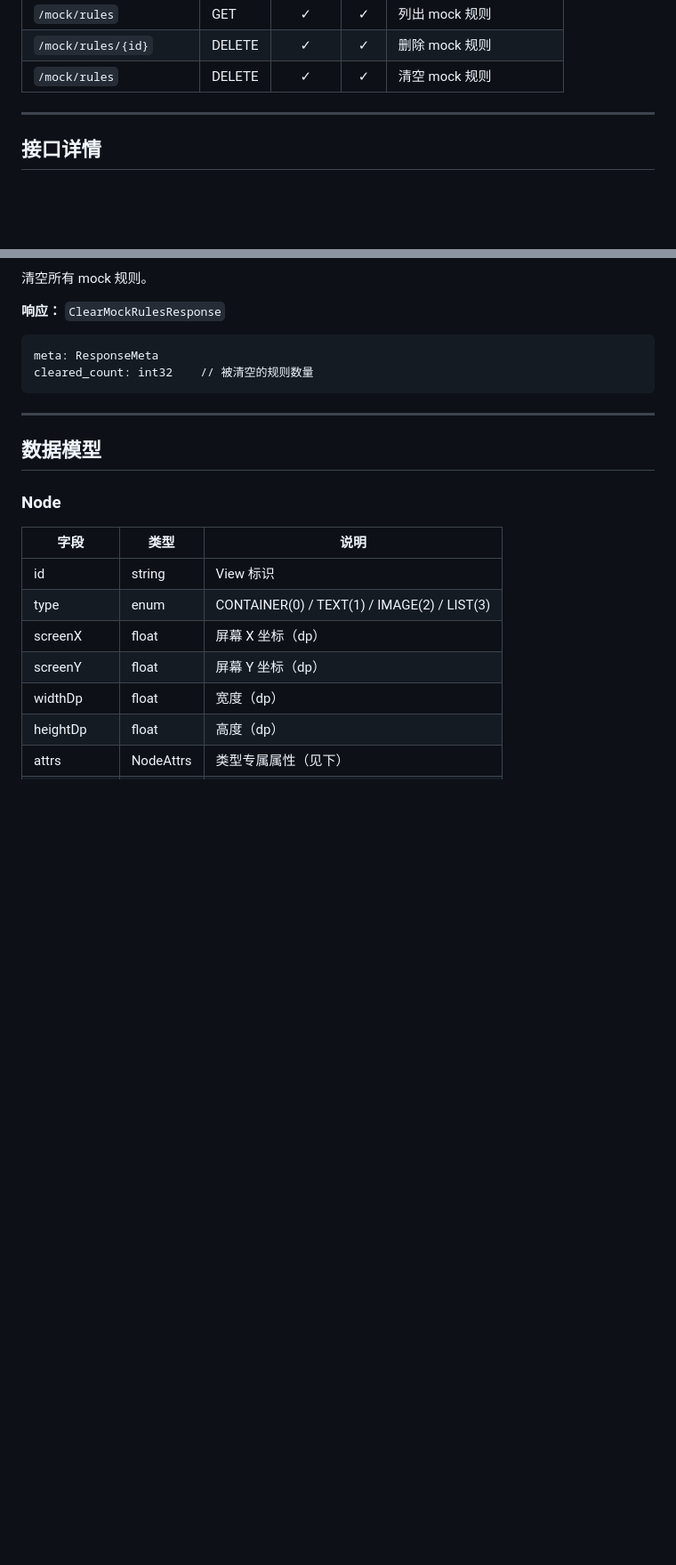
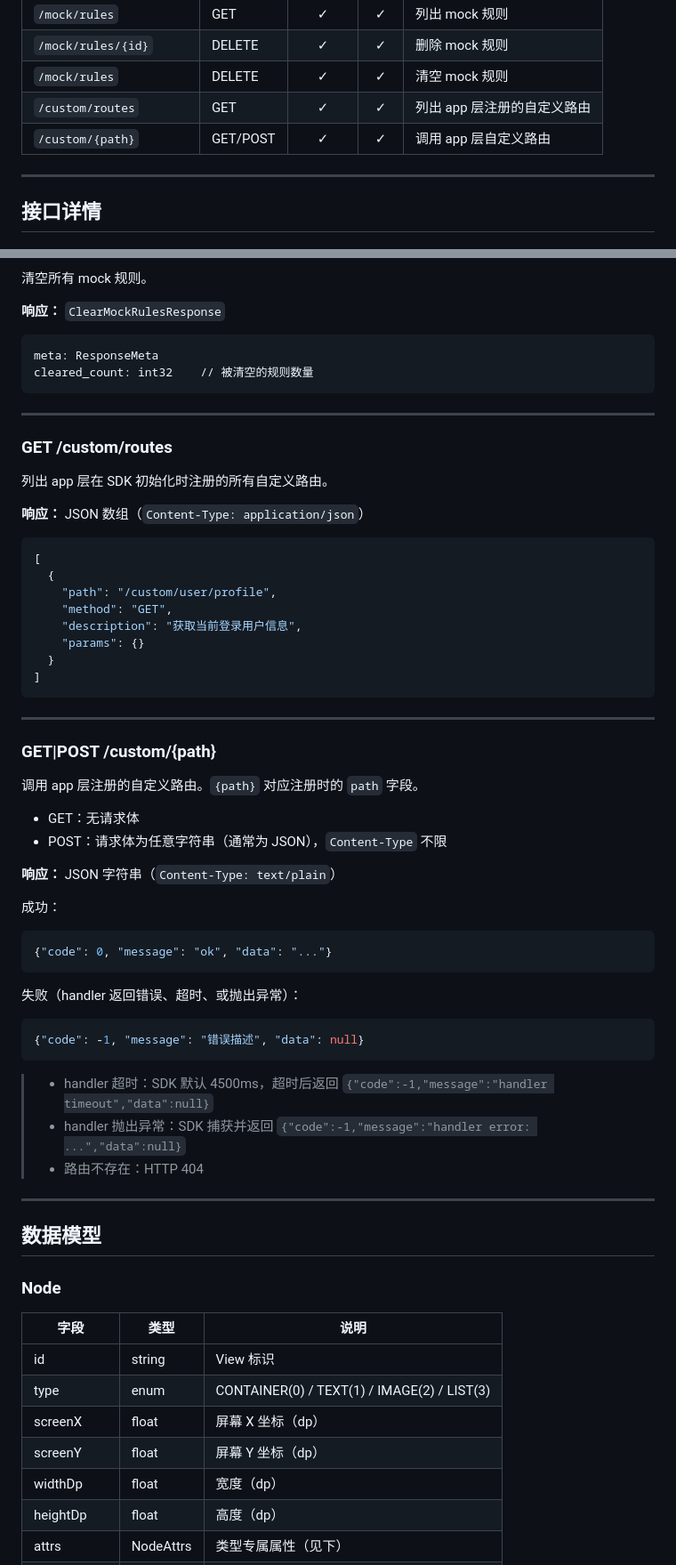
Before and after one commit to Zzechen/client-tools, a Markdown page: docs/sdk-http-api.md, 2 parts joined by grey strips. Shown at 89% size. GitHub-like rendering; blank space fills up the shorter version.

````diff
--- a/docs/sdk-http-api.md
+++ b/docs/sdk-http-api.md
@@ -46,6 +46,8 @@ SDK 在设备上启动 HTTP Server，MCP Server 通过 `http://localhost:8080`
 | `/mock/rules` | GET | ✓ | ✓ | 列出 mock 规则 |
 | `/mock/rules/{id}` | DELETE | ✓ | ✓ | 删除 mock 规则 |
 | `/mock/rules` | DELETE | ✓ | ✓ | 清空 mock 规则 |
+| `/custom/routes` | GET | ✓ | ✓ | 列出 app 层注册的自定义路由 |
+| `/custom/{path}` | GET/POST | ✓ | ✓ | 调用 app 层自定义路由 |
 
 ---
 
@@ -405,6 +407,48 @@ cleared_count: int32    // 被清空的规则数量
 
 ---
 
+### GET /custom/routes
+
+列出 app 层在 SDK 初始化时注册的所有自定义路由。
+
+**响应：** JSON 数组（`Content-Type: application/json`）
+```json
+[
+  {
+    "path": "/custom/user/profile",
+    "method": "GET",
+    "description": "获取当前登录用户信息",
+    "params": {}
+  }
+]
+```
+
+---
+
+### GET|POST /custom/{path}
+
+调用 app 层注册的自定义路由。`{path}` 对应注册时的 `path` 字段。
+
+- GET：无请求体
+- POST：请求体为任意字符串（通常为 JSON），`Content-Type` 不限
+
+**响应：** JSON 字符串（`Content-Type: text/plain`）
+
+成功：
+```json
+{"code": 0, "message": "ok", "data": "..."}
+```
+失败（handler 返回错误、超时、或抛出异常）：
+```json
+{"code": -1, "message": "错误描述", "data": null}
+```
+
+> - handler 超时：SDK 默认 4500ms，超时后返回 `{"code":-1,"message":"handler timeout","data":null}`
+> - handler 抛出异常：SDK 捕获并返回 `{"code":-1,"message":"handler error: ...","data":null}`
+> - 路由不存在：HTTP 404
+
+---
+
 ## 数据模型
 
 ### Node
````
Also changed, not shown: docs/mcp-tools.md (+55 -0 lines).
